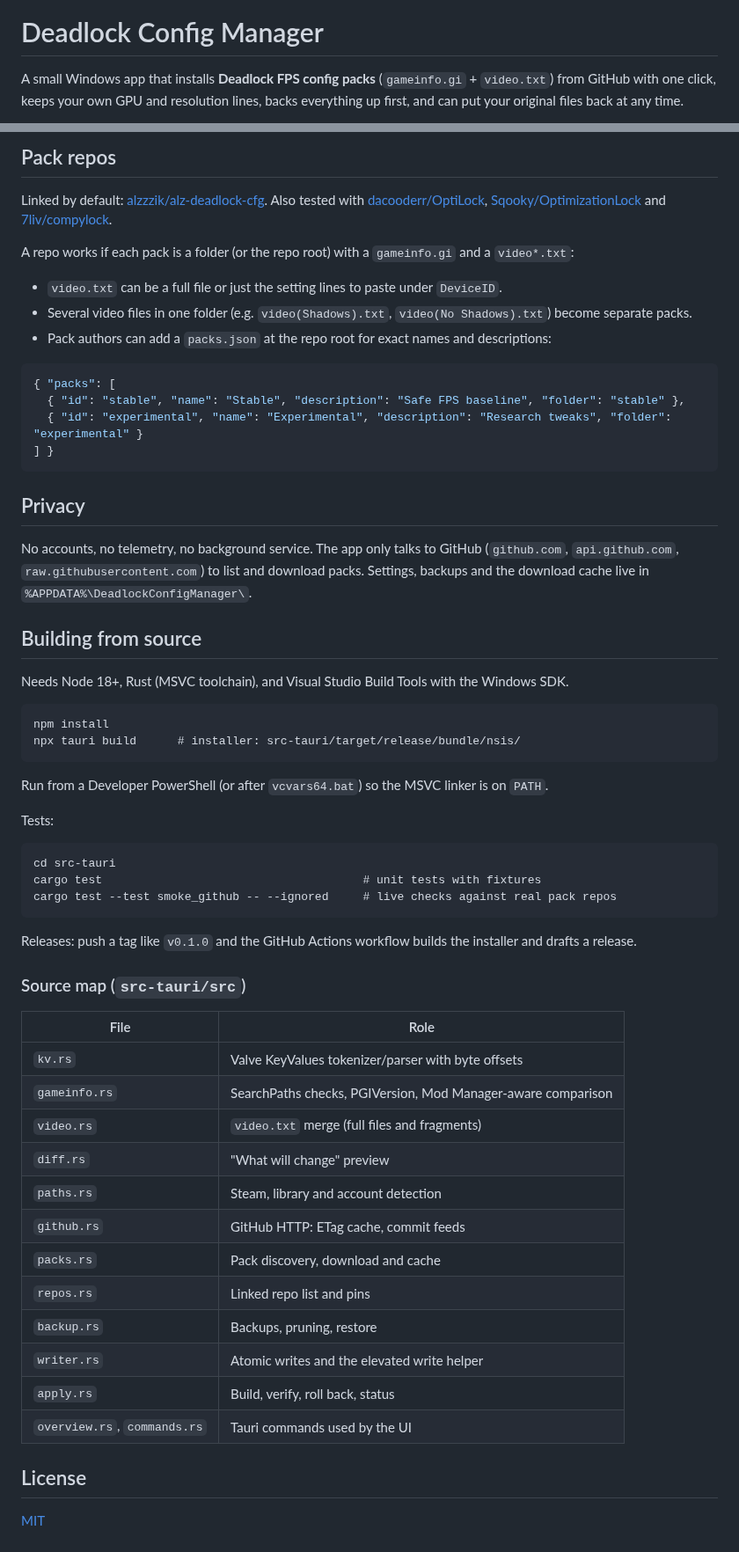
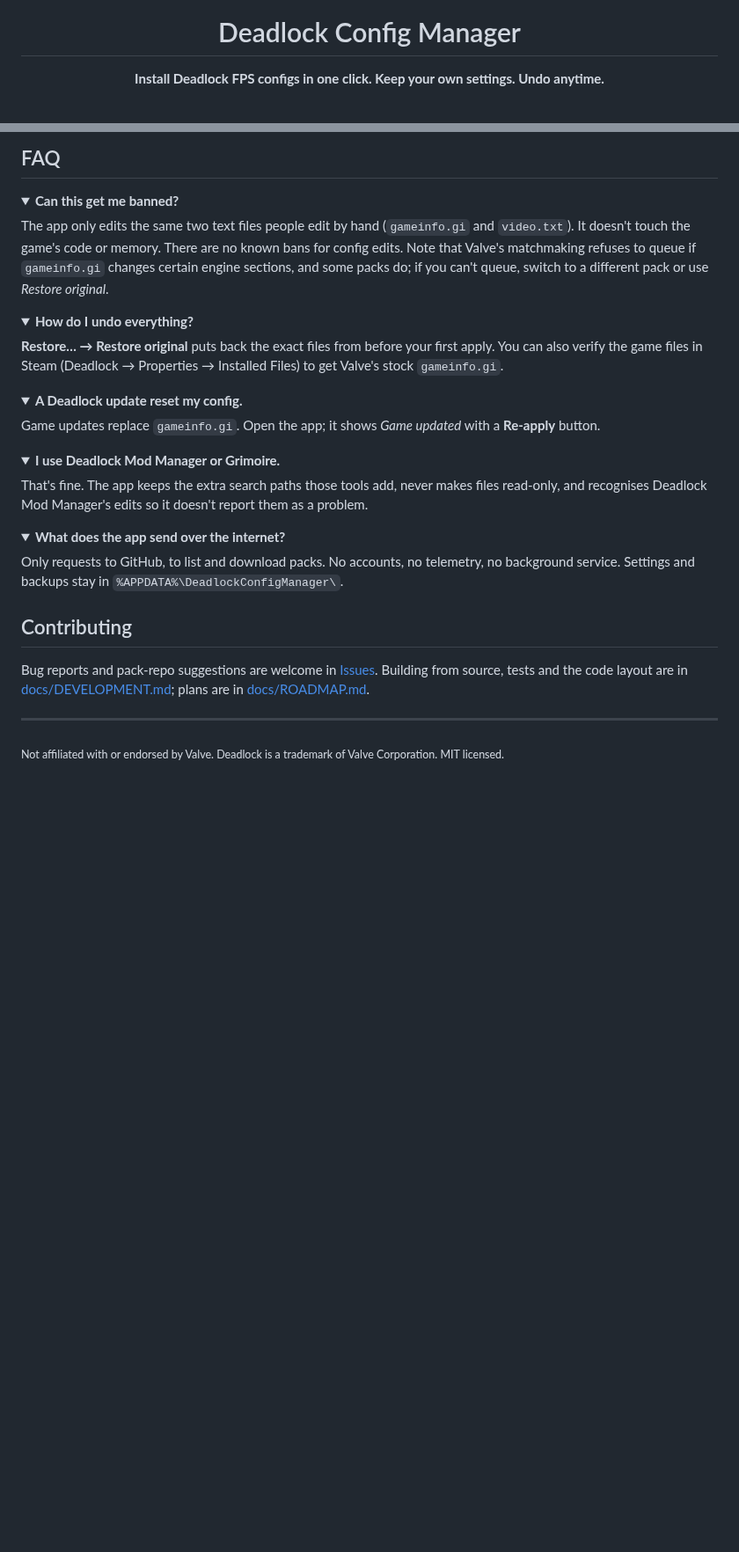
Before and after one commit to alzzzik/deadlock-config-manager, a Markdown page: README.md, 2 parts joined by grey strips. Shown at 88% size. Drawn GitHub-style; folded sections open; blank space fills up the shorter version.

````diff
--- a/README.md
+++ b/README.md
@@ -1,6 +5,4 @@
 # Deadlock Config Manager
 
-A small Windows app that installs **Deadlock FPS config packs** (`gameinfo.gi` + `video.txt`) from GitHub
-with one click, keeps your own GPU and resolution lines, backs everything up first, and can put your
-original files back at any time.
+**Install Deadlock FPS configs in one click. Keep your own settings. Undo anytime.**
 
@@ -47,68 +84,48 @@ doesn't, you'll see one administrator prompt for the write step only.
 
-## Pack repos
+## FAQ
 
-Linked by default: [alzzzik/alz-deadlock-cfg](https://github.com/alzzzik/alz-deadlock-cfg). Also tested with
-[dacooderr/OptiLock](https://github.com/dacooderr/OptiLock),
-[Sqooky/OptimizationLock](https://github.com/Sqooky/OptimizationLock) and
-[7liv/compylock](https://github.com/7liv/compylock).
+<details>
+<summary><b>Can this get me banned?</b></summary>
 
-A repo works if each pack is a folder (or the repo root) with a `gameinfo.gi` and a `video*.txt`:
+The app only edits the same two text files people edit by hand (`gameinfo.gi` and `video.txt`). It doesn't
+touch the game's code or memory. There are no known bans for config edits. Note that Valve's matchmaking
+refuses to queue if `gameinfo.gi` changes certain engine sections, and some packs do; if you can't queue,
+switch to a different pack or use *Restore original*.
+</details>
 
-- `video.txt` can be a full file or just the setting lines to paste under `DeviceID`.
-- Several video files in one folder (e.g. `video(Shadows).txt`, `video(No Shadows).txt`) become separate packs.
-- Pack authors can add a `packs.json` at the repo root for exact names and descriptions:
+<details>
+<summary><b>How do I undo everything?</b></summary>
 
-```json
-{ "packs": [
-  { "id": "stable", "name": "Stable", "description": "Safe FPS baseline", "folder": "stable" },
-  { "id": "experimental", "name": "Experimental", "description": "Research tweaks", "folder": "experimental" }
-] }
-```
+**Restore… → Restore original** puts back the exact files from before your first apply. You can also verify
+the game files in Steam (Deadlock → Properties → Installed Files) to get Valve's stock `gameinfo.gi`.
+</details>
 
-## Privacy
+<details>
+<summary><b>A Deadlock update reset my config.</b></summary>
 
-No accounts, no telemetry, no background service. The app only talks to GitHub (`github.com`,
-`api.github.com`, `raw.githubusercontent.com`) to list and download packs. Settings, backups and the download
-cache live in `%APPDATA%\DeadlockConfigManager\`.
+Game updates replace `gameinfo.gi`. Open the app; it shows *Game updated* with a **Re-apply** button.
+</details>
 
-## Building from source
+<details>
+<summary><b>I use Deadlock Mod Manager or Grimoire.</b></summary>
 
-Needs Node 18+, Rust (MSVC toolchain), and Visual Studio Build Tools with the Windows SDK.
+That's fine. The app keeps the extra search paths those tools add, never makes files read-only, and
+recognises Deadlock Mod Manager's edits so it doesn't report them as a problem.
+</details>
 
-```
-npm install
-npx tauri build      # installer: src-tauri/target/release/bundle/nsis/
-```
+<details>
+<summary><b>What does the app send over the internet?</b></summary>
 
-Run from a Developer PowerShell (or after `vcvars64.bat`) so the MSVC linker is on `PATH`.
+Only requests to GitHub, to list and download packs. No accounts, no telemetry, no background service.
+Settings and backups stay in `%APPDATA%\DeadlockConfigManager\`.
+</details>
 
-Tests:
+## Contributing
 
-```
-cd src-tauri
-cargo test                                      # unit tests with fixtures
-cargo test --test smoke_github -- --ignored     # live checks against real pack repos
-```
+Bug reports and pack-repo suggestions are welcome in
+[Issues](https://github.com/alzzzik/deadlock-config-manager/issues). Building from source, tests and the
+code layout are in [docs/DEVELOPMENT.md](docs/DEVELOPMENT.md); plans are in [docs/ROADMAP.md](docs/ROADMAP.md).
 
-Releases: push a tag like `v0.1.0` and the GitHub Actions workflow builds the installer and drafts a release.
+---
 
-### Source map (`src-tauri/src`)
-
-| File | Role |
-| --- | --- |
-| `kv.rs` | Valve KeyValues tokenizer/parser with byte offsets |
-| `gameinfo.rs` | SearchPaths checks, PGIVersion, Mod Manager-aware comparison |
-| `video.rs` | `video.txt` merge (full files and fragments) |
-| `diff.rs` | "What will change" preview |
-| `paths.rs` | Steam, library and account detection |
-| `github.rs` | GitHub HTTP: ETag cache, commit feeds |
-| `packs.rs` | Pack discovery, download and cache |
-| `repos.rs` | Linked repo list and pins |
-| `backup.rs` | Backups, pruning, restore |
-| `writer.rs` | Atomic writes and the elevated write helper |
-| `apply.rs` | Build, verify, roll back, status |
-| `overview.rs`, `commands.rs` | Tauri commands used by the UI |
-
-## License
-
-[MIT](LICENSE)
+<sub>Not affiliated with or endorsed by Valve. Deadlock is a trademark of Valve Corporation. MIT licensed.</sub>
````
Also changed, not shown: other parts of README.md (+69 -30 lines), docs/DEVELOPMENT.md (added, +69 -0 lines), docs/images/home.png (added), docs/images/settings.png (added).
